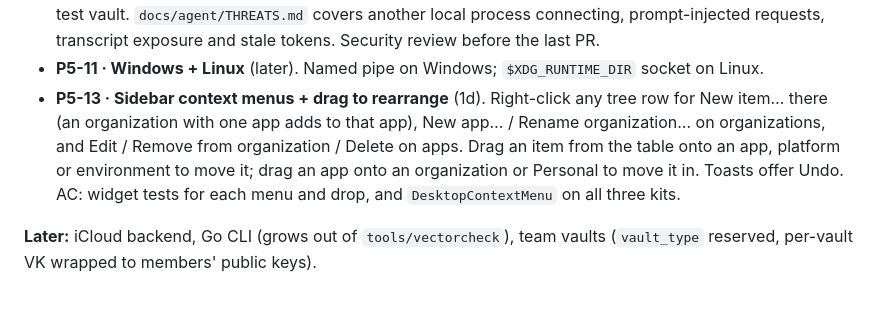
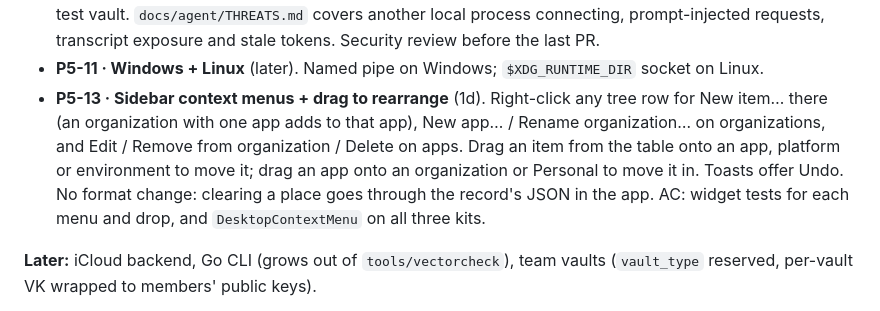
Before and after one commit to kmrifat/devvault, a Markdown page: docs/PLAN.md, the part around the change. GitHub-like rendering.

Commit message:
Keep vault_core untouched: clear an item's place in the app
TreePlace.applyTo goes through Item.toJson/fromJson instead of new
copyWith flags, so the format package (and SPEC guard) is unchanged.

Co-Authored-By: Claude Opus 5.5 <noreply@anthropic.com>

```diff
--- a/docs/PLAN.md
+++ b/docs/PLAN.md
@@ -296,7 +296,7 @@ MCP tools:
 - **P5-09 · Packaging + docs** (1d). `dart compile exe` runs in the macOS build, and the binary is embedded and signed at `Contents/Helpers/devvault-mcp`. `docs/agent/USING.md` covers `claude mcp add devvault -- /Applications/DevVault.app/Contents/Helpers/devvault-mcp`, the recommended Claude Code permissions (keep `get_secret` on "ask"), and what reaches the model in each mode.
 - **P5-10 · E2E + threat model** (1d). An integration test runs pair → list → approve → deny → lock against a test vault. `docs/agent/THREATS.md` covers another local process connecting, prompt-injected requests, transcript exposure and stale tokens. Security review before the last PR.
 - **P5-11 · Windows + Linux** (later). Named pipe on Windows; `$XDG_RUNTIME_DIR` socket on Linux.
-- **P5-13 · Sidebar context menus + drag to rearrange** (1d). Right-click any tree row for New item… there (an organization with one app adds to that app), New app… / Rename organization… on organizations, and Edit / Remove from organization / Delete on apps. Drag an item from the table onto an app, platform or environment to move it; drag an app onto an organization or Personal to move it in. Toasts offer Undo. AC: widget tests for each menu and drop, and `DesktopContextMenu` on all three kits.
+- **P5-13 · Sidebar context menus + drag to rearrange** (1d). Right-click any tree row for New item… there (an organization with one app adds to that app), New app… / Rename organization… on organizations, and Edit / Remove from organization / Delete on apps. Drag an item from the table onto an app, platform or environment to move it; drag an app onto an organization or Personal to move it in. Toasts offer Undo. No format change: clearing a place goes through the record's JSON in the app. AC: widget tests for each menu and drop, and `DesktopContextMenu` on all three kits.
 
 **Later:** iCloud backend, Go CLI (grows out of `tools/vectorcheck`), team vaults (`vault_type` reserved, per-vault VK wrapped to members' public keys).
 
```
